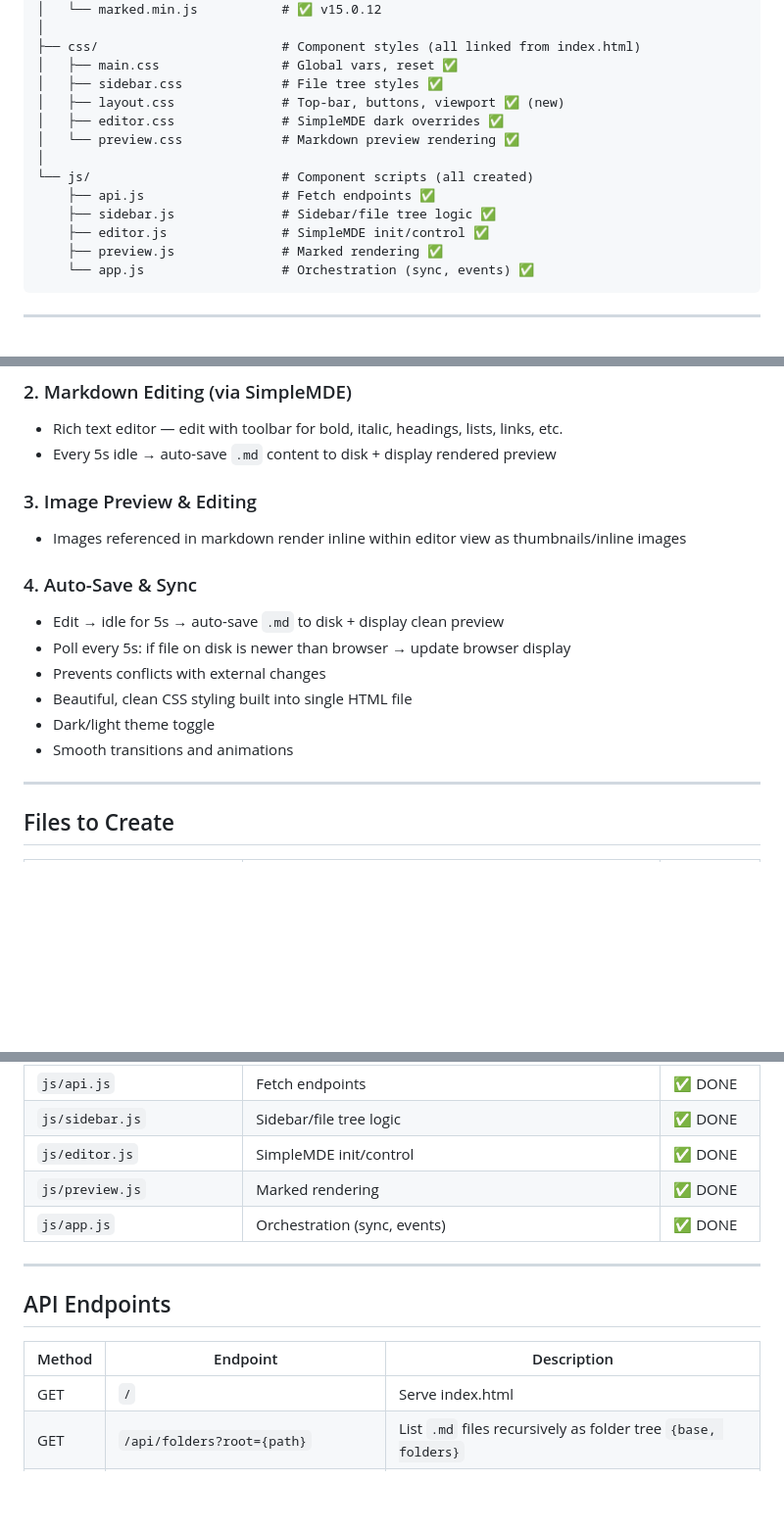
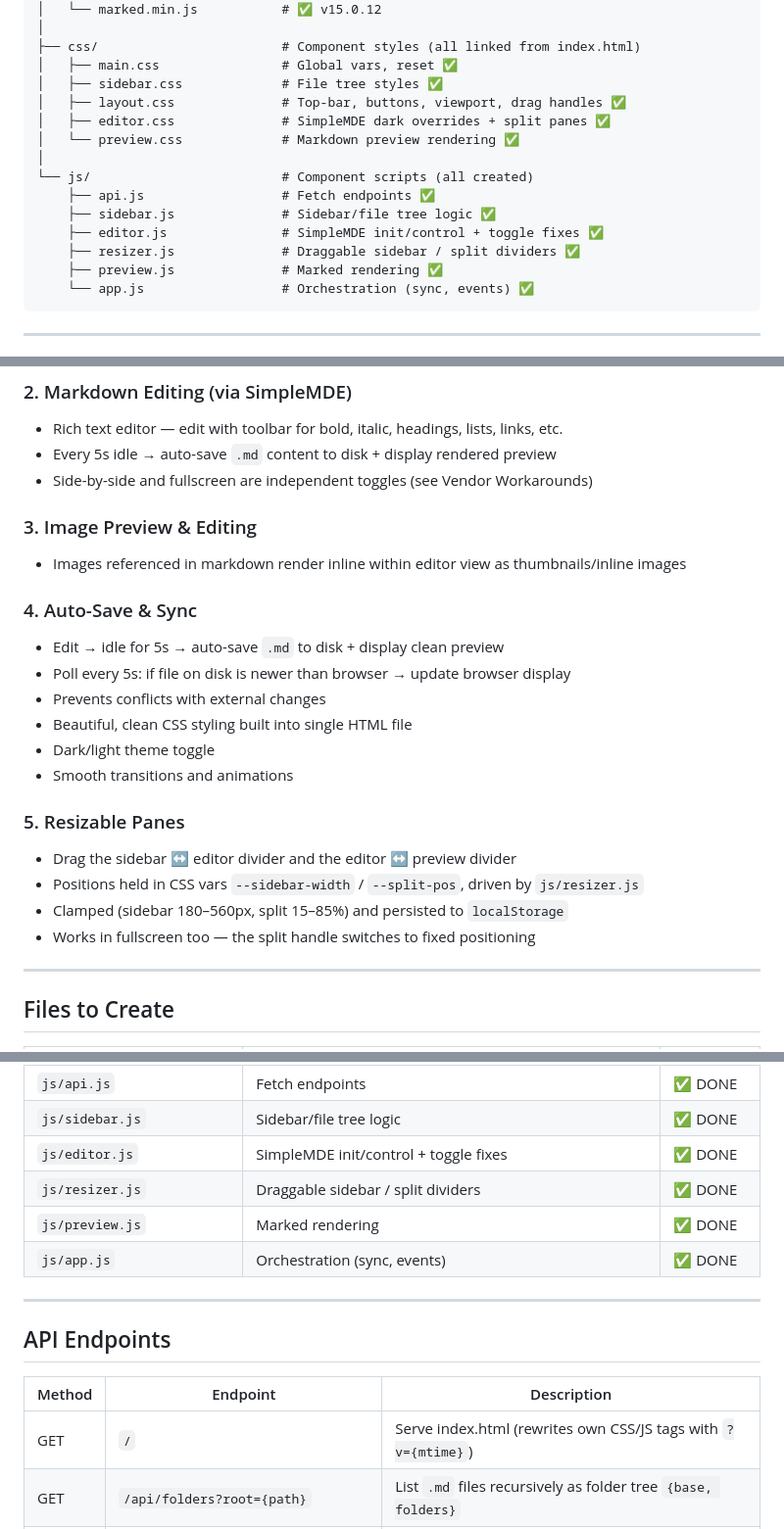
Before and after one commit to adamvirtualspace-lab/Possess, a Markdown page: plan.md, 3 parts joined by grey strips. Shown at 98% size. Rendered like a GitHub page; blank space fills up the shorter version.

````diff
--- a/plan.md
+++ b/plan.md
@@ -27,14 +27,15 @@ possess/
 ├── css/                        # Component styles (all linked from index.html)
 │   ├── main.css                # Global vars, reset ✅
 │   ├── sidebar.css             # File tree styles ✅
-│   ├── layout.css              # Top-bar, buttons, viewport ✅ (new)
-│   ├── editor.css              # SimpleMDE dark overrides ✅
+│   ├── layout.css              # Top-bar, buttons, viewport, drag handles ✅
+│   ├── editor.css              # SimpleMDE dark overrides + split panes ✅
 │   └── preview.css             # Markdown preview rendering ✅
 │
 └── js/                         # Component scripts (all created)
     ├── api.js                  # Fetch endpoints ✅
     ├── sidebar.js              # Sidebar/file tree logic ✅
-    ├── editor.js               # SimpleMDE init/control ✅
+    ├── editor.js               # SimpleMDE init/control + toggle fixes ✅
+    ├── resizer.js              # Draggable sidebar / split dividers ✅
     ├── preview.js              # Marked rendering ✅
     └── app.js                  # Orchestration (sync, events) ✅
 ```
@@ -51,6 +52,7 @@ possess/
 ### 2. Markdown Editing (via SimpleMDE)
 - Rich text editor — edit with toolbar for bold, italic, headings, lists, links, etc.
 - Every 5s idle → auto-save `.md` content to disk + display rendered preview
+- Side-by-side and fullscreen are independent toggles (see Vendor Workarounds)
 
 ### 3. Image Preview & Editing
 - Images referenced in markdown render inline within editor view as thumbnails/inline images
@@ -62,6 +64,12 @@ possess/
 - Beautiful, clean CSS styling built into single HTML file
 - Dark/light theme toggle
 - Smooth transitions and animations
+
+### 5. Resizable Panes
+- Drag the sidebar ↔ editor divider and the editor ↔ preview divider
+- Positions held in CSS vars `--sidebar-width` / `--split-pos`, driven by `js/resizer.js`
+- Clamped (sidebar 180–560px, split 15–85%) and persisted to `localStorage`
+- Works in fullscreen too — the split handle switches to fixed positioning
 
 ---
 
@@ -83,7 +91,8 @@ possess/
 | `css/preview.css` | Markdown preview rendering | ✅ DONE |
 | `js/api.js` | Fetch endpoints | ✅ DONE |
 | `js/sidebar.js` | Sidebar/file tree logic | ✅ DONE |
-| `js/editor.js` | SimpleMDE init/control | ✅ DONE |
+| `js/editor.js` | SimpleMDE init/control + toggle fixes | ✅ DONE |
+| `js/resizer.js` | Draggable sidebar / split dividers | ✅ DONE |
 | `js/preview.js` | Marked rendering | ✅ DONE |
 | `js/app.js` | Orchestration (sync, events) | ✅ DONE |
 
@@ -93,7 +102,7 @@ possess/
 
 | Method | Endpoint | Description |
 |--------|----------|-------------|
-| GET | `/` | Serve index.html |
+| GET | `/` | Serve index.html (rewrites own CSS/JS tags with `?v={mtime}`) |
 | GET | `/api/folders?root={path}` | List `.md` files recursively as folder tree `{base, folders}` |
 | GET | `/api/file/{filepath}` | Get content + mtime of a `.md` file (supports nested paths) |
 | POST | `/api/file/{filepath}` | Save content to a `.md` file `{"content": "..."}` |
````
Also changed, not shown: other parts of plan.md (+26 -0 lines).
